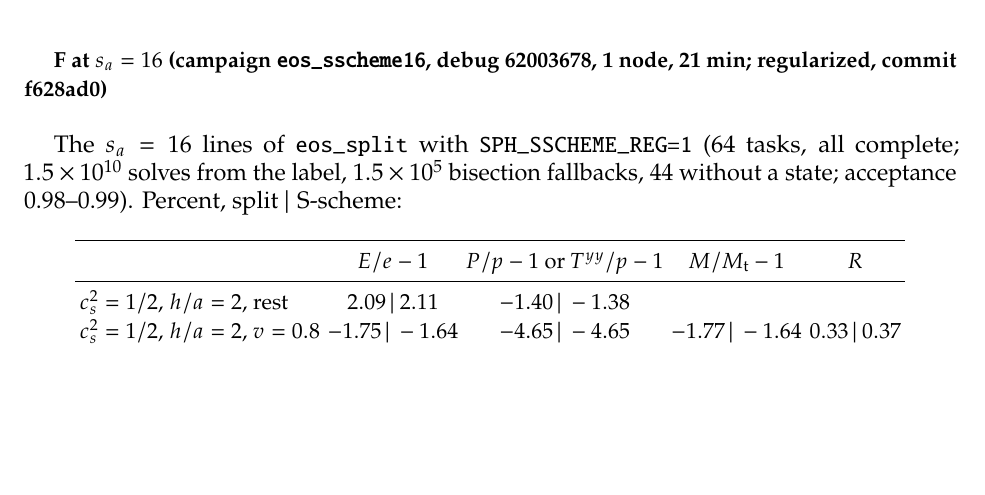
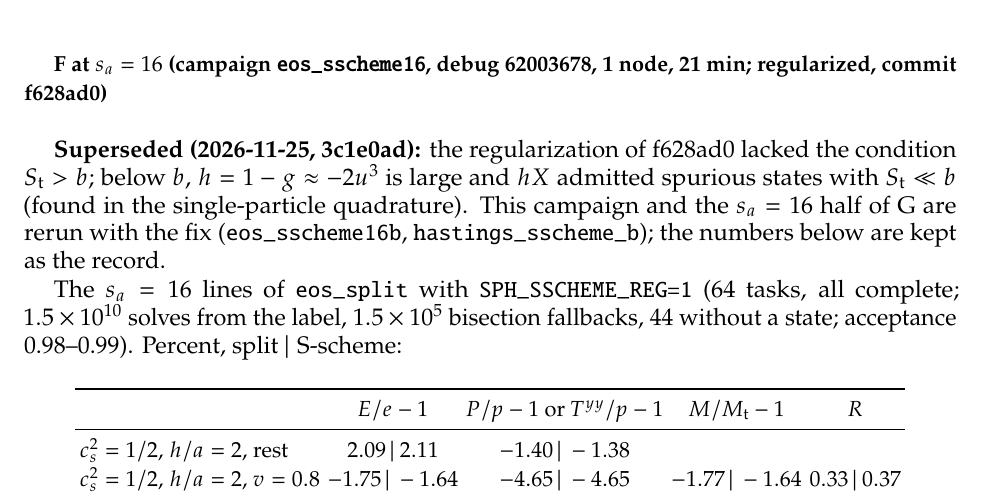
Before and after one commit to derek-teaney/stochastic-sph, a LaTeX paper (docs/sscheme_plan.tex): part of page 20 of 22, cut so that both start at the same text, the shorter picture padded with empty space. Compiled offline with pdfLaTeX.

Commit message:
sscheme_plan.tex: F (s_a = 16) and G (s_a = 16) superseded by the S_t > b fix; reruns eos_sscheme16b, hastings_sscheme_b
Co-Authored-By: Claude Opus 5.5 <noreply@anthropic.com>

```diff
--- a/docs/sscheme_plan.tex
+++ b/docs/sscheme_plan.tex
@@ -731,6 +731,9 @@ against $-4.71\pm0.05$ percent at $h/a=2$ and $-2.10\pm0.03$ against $-1.92\pm0.
 ($p$: split $+0.24$, S-scheme $+0.06$ percent).
 
 \subsection*{F at $s_a=16$ (campaign \texttt{eos\_sscheme16}, debug 62003678, 1 node, 21 min; regularized, commit f628ad0)}
+\textbf{Superseded (2026-11-25, 3c1e0ad):} the regularization of f628ad0 lacked the condition $S_{\rm t}>b$; below $b$, $h=1-g\approx-2u^3$ is large and $hX$
+admitted spurious states with $S_{\rm t}\ll b$ (found in the single-particle quadrature).  This campaign and the $s_a=16$ half of G are rerun with the
+fix (\texttt{eos\_sscheme16b}, \texttt{hastings\_sscheme\_b}); the numbers below are kept as the record.
 
 The $s_a=16$ lines of \texttt{eos\_split} with \texttt{SPH\_SSCHEME\_REG=1} (64 tasks, all complete; $1.5\times10^{10}$ solves from the label,
 $1.5\times10^5$ bisection fallbacks, 44 without a state; acceptance 0.98--0.99).  Percent, split $|$ S-scheme:
```
